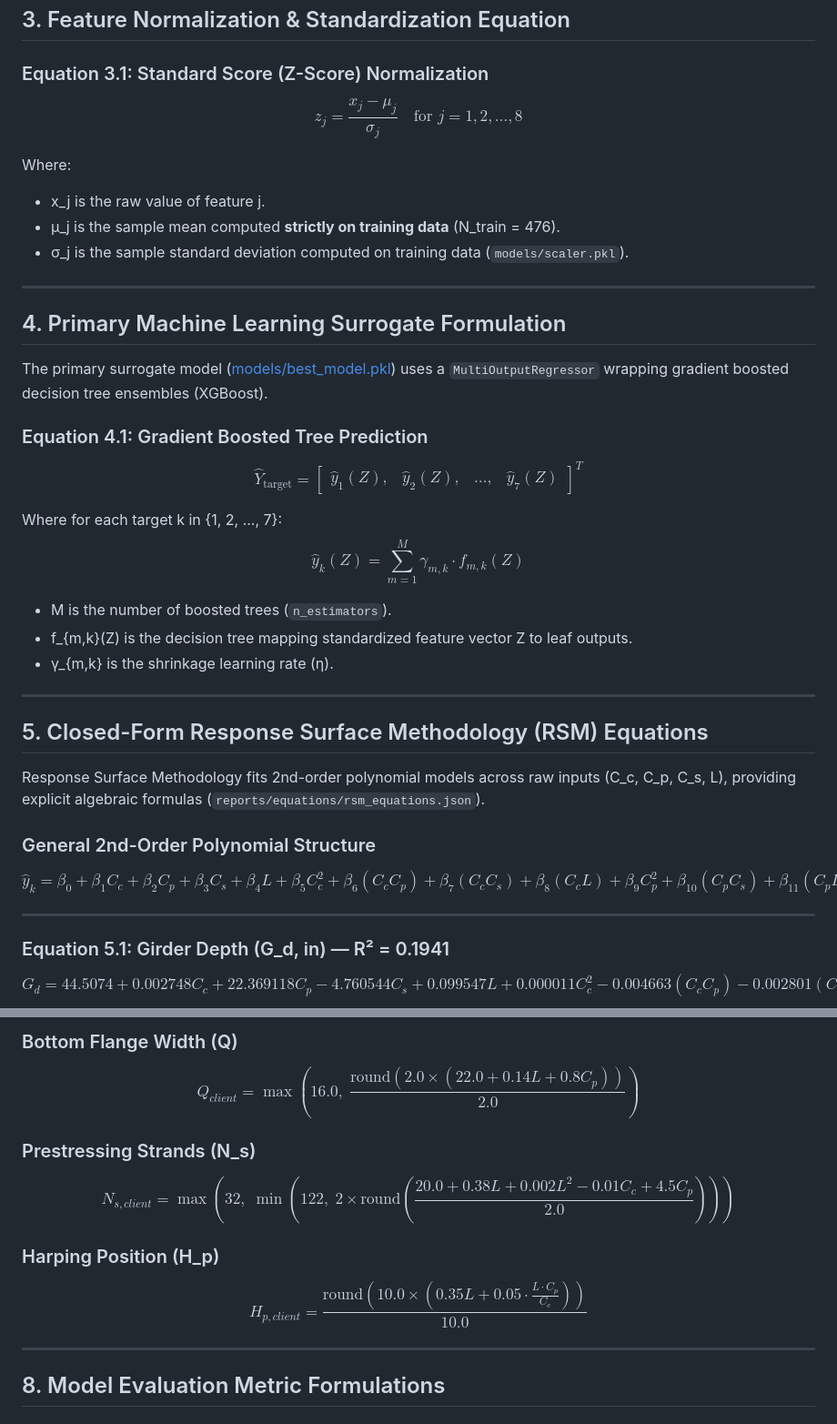
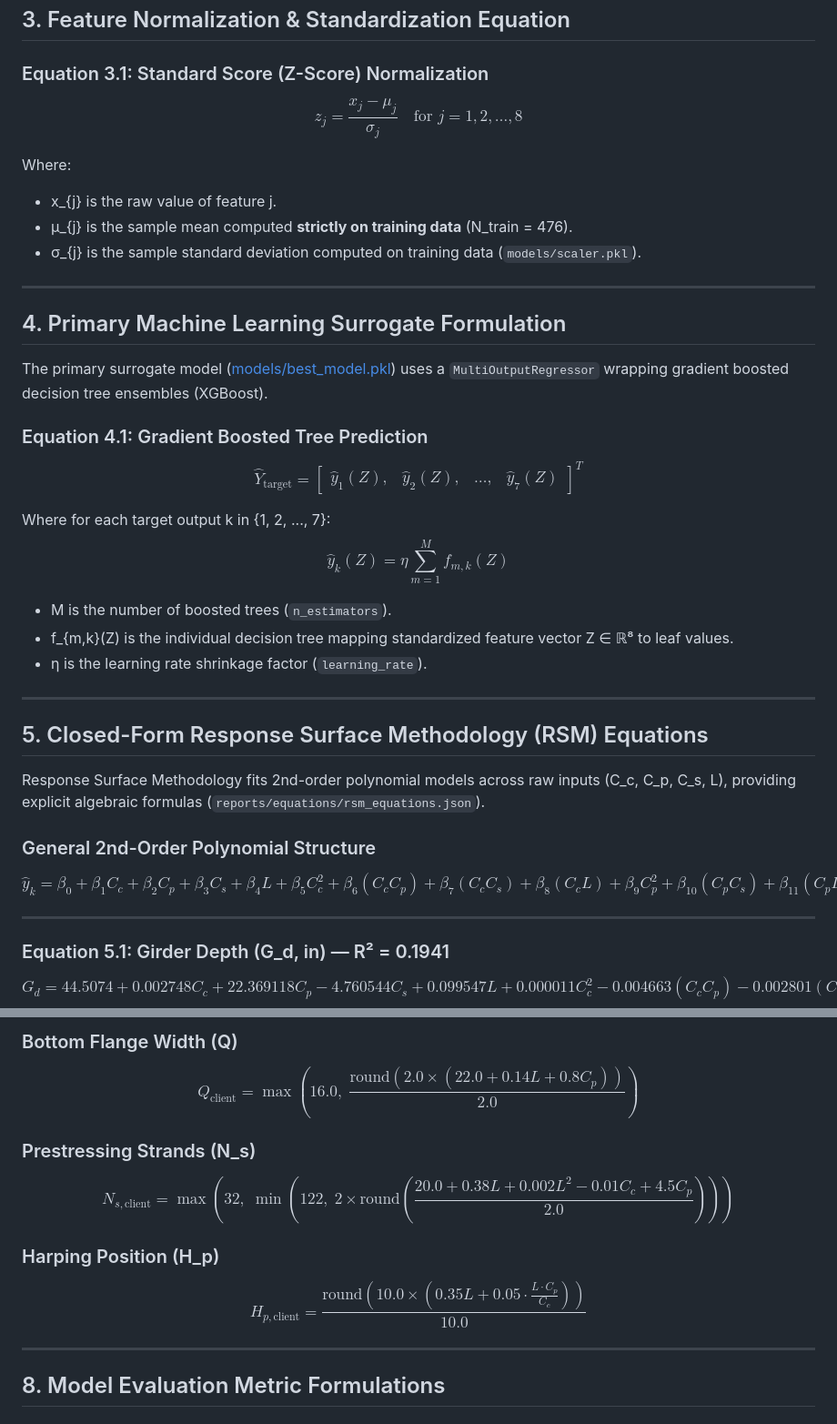
Before and after one commit to MD-Saadman-Fuad/Unified-ML-Optimization-Framework-for-Cost-Sensitive-Prestressed-Concrete-I-Girder-Design, a Markdown page: EQUATIONS.md, 2 parts joined by grey strips. Shown at 91% size. Drawn GitHub-style.

```diff
--- a/EQUATIONS.md
+++ b/EQUATIONS.md
@@ -67,13 +67,13 @@ $$
 
 ### Equation 3.1: Standard Score (Z-Score) Normalization
 $$
-z_{j} = \frac{x_{j} - \mu_j}{\sigma_j} \quad \text{for } j = 1, 2, \dots, 8
+z_{j} = \frac{x_{j} - \mu_{j}}{\sigma_{j}} \quad \text{for } j = 1, 2, \dots, 8
 $$
 
 Where:
-* x_j is the raw value of feature j.
-* μ_j is the sample mean computed **strictly on training data** (N_train = 476).
-* σ_j is the sample standard deviation computed on training data (`models/scaler.pkl`).
+* x_{j} is the raw value of feature j.
+* μ_{j} is the sample mean computed **strictly on training data** (N_train = 476).
+* σ_{j} is the sample standard deviation computed on training data (`models/scaler.pkl`).
 
 ---
 
@@ -83,17 +83,17 @@ The primary surrogate model ([models/best_model.pkl](file:///e:/civil/Unified-ML
 
 ### Equation 4.1: Gradient Boosted Tree Prediction
 $$
-\hat{Y}_{\text{target}} = \begin{bmatrix} \hat{y}_1(Z), & \hat{y}_2(Z), & \dots, & \hat{y}_7(Z) \end{bmatrix}^T
+\hat{Y}_{\text{target}} = \begin{bmatrix} \hat{y}_{1}(Z), & \hat{y}_{2}(Z), & \dots, & \hat{y}_{7}(Z) \end{bmatrix}^T
 $$
 
-Where for each target k in {1, 2, ..., 7}:
+Where for each target output k in {1, 2, ..., 7}:
 $$
-\hat{y}_k(Z) = \sum_{m=1}^{M} \gamma_{m,k} \cdot f_{m,k}(Z)
+\hat{y}_{k}(Z) = \eta \sum_{m=1}^{M} f_{m,k}(Z)
 $$
 
 * M is the number of boosted trees (`n_estimators`).
-* f_{m,k}(Z) is the decision tree mapping standardized feature vector Z to leaf outputs.
-* γ_{m,k} is the shrinkage learning rate (η).
+* f_{m,k}(Z) is the individual decision tree mapping standardized feature vector Z ∈ ℝ⁸ to leaf values.
+* η is the learning rate shrinkage factor (`learning_rate`).
 
 ---
 
@@ -103,7 +103,7 @@ Response Surface Methodology fits 2nd-order polynomial models across raw inputs
 
 ### General 2nd-Order Polynomial Structure
 $$
-\hat{y}_k = \beta_0 + \beta_1 C_c + \beta_2 C_p + \beta_3 C_s + \beta_4 L + \beta_5 C_c^2 + \beta_6 (C_c C_p) + \beta_7 (C_c C_s) + \beta_8 (C_c L) + \beta_9 C_p^2 + \beta_{10} (C_p C_s) + \beta_{11} (C_p L) + \beta_{12} C_s^2 + \beta_{13} (C_s L) + \beta_{14} L^2
+\hat{y}_{k} = \beta_{0} + \beta_{1} C_c + \beta_{2} C_p + \beta_{3} C_s + \beta_{4} L + \beta_{5} C_c^2 + \beta_{6} (C_c C_p) + \beta_{7} (C_c C_s) + \beta_{8} (C_c L) + \beta_{9} C_p^2 + \beta_{10} (C_p C_s) + \beta_{11} (C_p L) + \beta_{12} C_s^2 + \beta_{13} (C_s L) + \beta_{14} L^2
 $$
 
 ---
@@ -270,17 +270,17 @@ $$
 
 ### Bottom Flange Width (Q)
 $$
-Q_{client} = \max\left(16.0, \; \frac{\text{round}(2.0 \times (22.0 + 0.14 L + 0.8 C_p))}{2.0}\right)
+Q_{\text{client}} = \max\left(16.0, \; \frac{\text{round}(2.0 \times (22.0 + 0.14 L + 0.8 C_p))}{2.0}\right)
 $$
 
 ### Prestressing Strands (N_s)
 $$
-N_{s,client} = \max\left(32, \; \min\left(122, \; 2 \times \text{round}\left(\frac{20.0 + 0.38 L + 0.002 L^2 - 0.01 C_c + 4.5 C_p}{2.0}\right)\right)\right)
+N_{s,\text{client}} = \max\left(32, \; \min\left(122, \; 2 \times \text{round}\left(\frac{20.0 + 0.38 L + 0.002 L^2 - 0.01 C_c + 4.5 C_p}{2.0}\right)\right)\right)
 $$
 
 ### Harping Position (H_p)
 $$
-H_{p,client} = \frac{\text{round}\left(10.0 \times \left(0.35 L + 0.05 \cdot \frac{L \cdot C_p}{C_c}\right)\right)}{10.0}
+H_{p,\text{client}} = \frac{\text{round}\left(10.0 \times \left(0.35 L + 0.05 \cdot \frac{L \cdot C_p}{C_c}\right)\right)}{10.0}
 $$
 
 ---
```
Also changed, not shown: other parts of EQUATIONS.md (+12 -12 lines).
